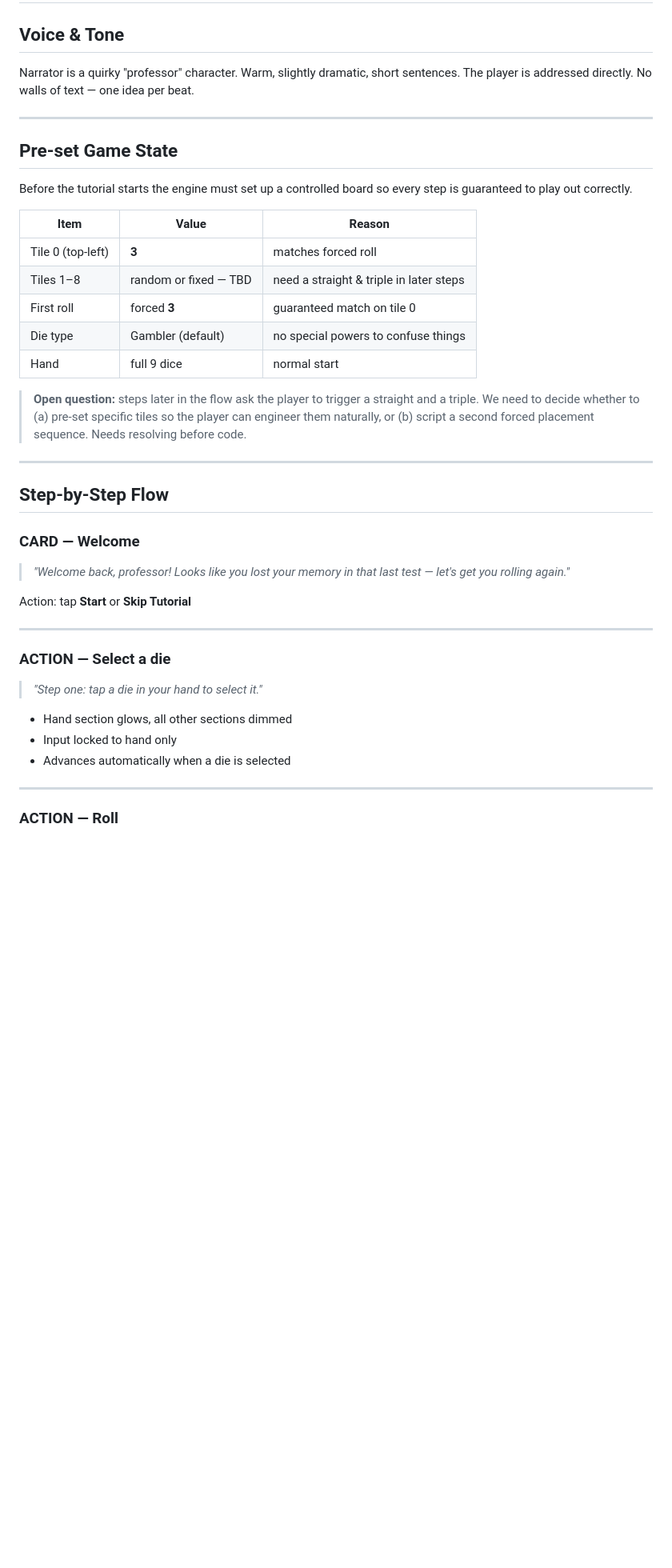
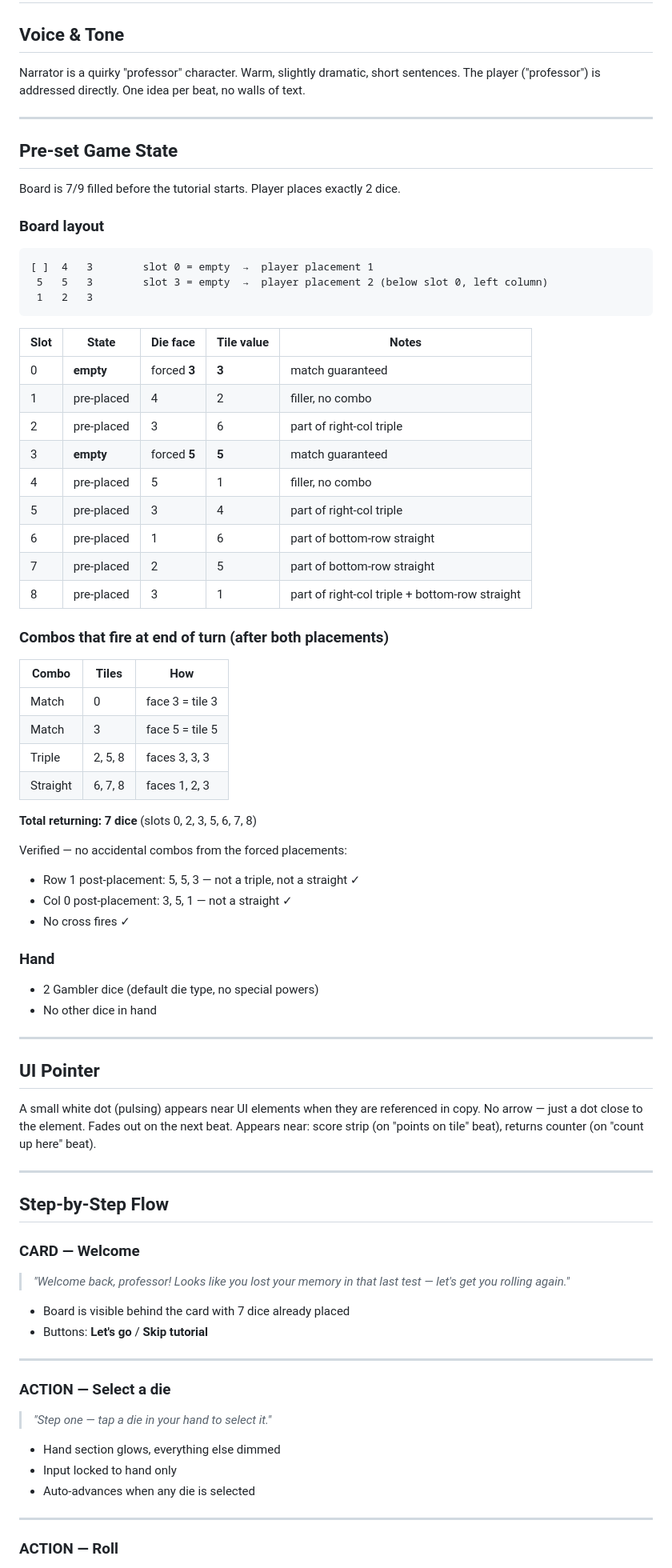
Before and after one commit to ghost-in-the-git/deadlucky3, a Markdown page: tutorial.md, the part around one of its changes. Shown at 80% size. Drawn GitHub-style; blank space fills up the shorter version.

````diff
--- a/tutorial.md
+++ b/tutorial.md
@@ -2,26 +2,61 @@
 
 ## Voice & Tone
 Narrator is a quirky "professor" character. Warm, slightly dramatic, short sentences.
-The player is addressed directly. No walls of text — one idea per beat.
+The player ("professor") is addressed directly. One idea per beat, no walls of text.
 
 ---
 
 ## Pre-set Game State
-Before the tutorial starts the engine must set up a controlled board so every
-step is guaranteed to play out correctly.
 
-| Item | Value | Reason |
-|------|-------|--------|
-| Tile 0 (top-left) | **3** | matches forced roll |
-| Tiles 1–8 | random or fixed — TBD | need a straight & triple in later steps |
-| First roll | forced **3** | guaranteed match on tile 0 |
-| Die type | Gambler (default) | no special powers to confuse things |
-| Hand | full 9 dice | normal start |
+Board is 7/9 filled before the tutorial starts. Player places exactly 2 dice.
 
-> **Open question:** steps later in the flow ask the player to trigger a straight
-> and a triple. We need to decide whether to (a) pre-set specific tiles so the
-> player can engineer them naturally, or (b) script a second forced placement
-> sequence. Needs resolving before code.
+### Board layout
+
+```
+[ ]  4   3        slot 0 = empty  →  player placement 1
+ 5   5   3        slot 3 = empty  →  player placement 2 (below slot 0, left column)
+ 1   2   3
+```
+
+| Slot | State | Die face | Tile value | Notes |
+|------|-------|----------|------------|-------|
+| 0 | **empty** | forced **3** | **3** | match guaranteed |
+| 1 | pre-placed | 4 | 2 | filler, no combo |
+| 2 | pre-placed | 3 | 6 | part of right-col triple |
+| 3 | **empty** | forced **5** | **5** | match guaranteed |
+| 4 | pre-placed | 5 | 1 | filler, no combo |
+| 5 | pre-placed | 3 | 4 | part of right-col triple |
+| 6 | pre-placed | 1 | 6 | part of bottom-row straight |
+| 7 | pre-placed | 2 | 5 | part of bottom-row straight |
+| 8 | pre-placed | 3 | 1 | part of right-col triple + bottom-row straight |
+
+### Combos that fire at end of turn (after both placements)
+
+| Combo | Tiles | How |
+|-------|-------|-----|
+| Match | 0 | face 3 = tile 3 |
+| Match | 3 | face 5 = tile 5 |
+| Triple | 2, 5, 8 | faces 3, 3, 3 |
+| Straight | 6, 7, 8 | faces 1, 2, 3 |
+
+**Total returning: 7 dice** (slots 0, 2, 3, 5, 6, 7, 8)
+
+Verified — no accidental combos from the forced placements:
+- Row 1 post-placement: 5, 5, 3 — not a triple, not a straight ✓
+- Col 0 post-placement: 3, 5, 1 — not a straight ✓
+- No cross fires ✓
+
+### Hand
+- 2 Gambler dice (default die type, no special powers)
+- No other dice in hand
+
+---
+
+## UI Pointer
+A small white dot (pulsing) appears near UI elements when they are referenced
+in copy. No arrow — just a dot close to the element. Fades out on the next beat.
+Appears near: score strip (on "points on tile" beat), returns counter (on "count
+up here" beat).
 
 ---
 
@@ -31,16 +66,17 @@ step is guaranteed to play out correctly.
 > *"Welcome back, professor! Looks like you lost your memory in that last test —
 > let's get you rolling again."*
 
-Action: tap **Start** or **Skip Tutorial**
+- Board is visible behind the card with 7 dice already placed
+- Buttons: **Let's go** / **Skip tutorial**
 
 ---
 
 ### ACTION — Select a die
-> *"Step one: tap a die in your hand to select it."*
+> *"Step one — tap a die in your hand to select it."*
 
-- Hand section glows, all other sections dimmed
+- Hand section glows, everything else dimmed
 - Input locked to hand only
-- Advances automatically when a die is selected
+- Auto-advances when any die is selected
 
 ---
 
````
Also changed, not shown: other parts of tutorial.md (+69 -79 lines).
